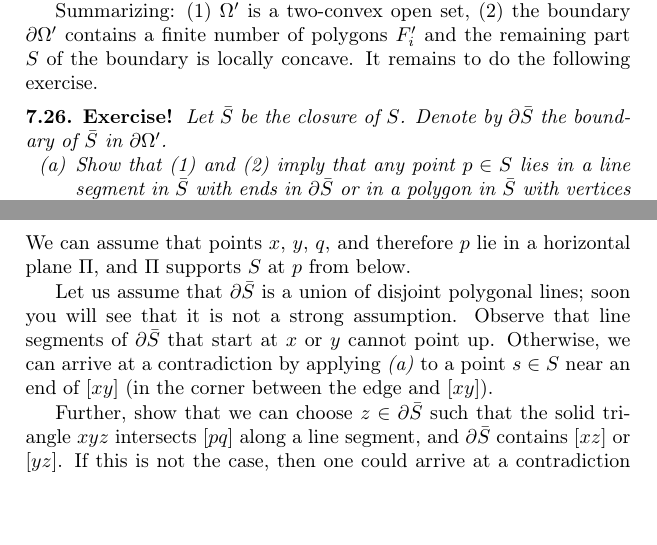
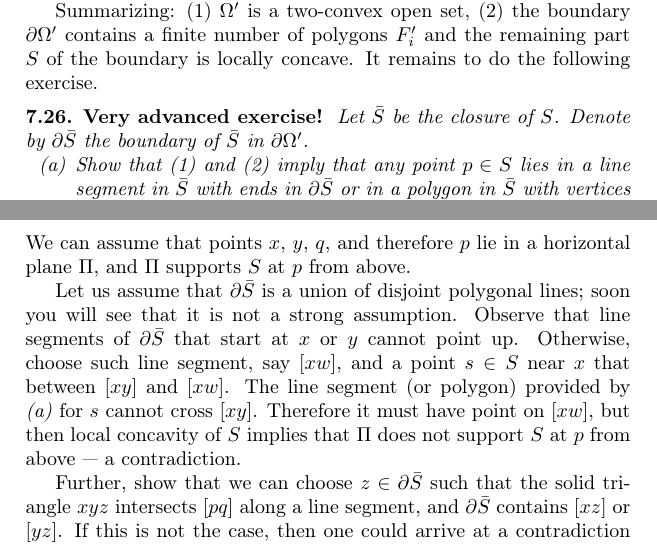
Before and after one commit to anton-petrunin/invitation, a LaTeX thesis (invitation-CAT.tex, which reads solutions.tex, subsets.tex): two parts of pages 87 and 122 of 133, joined at a grey line, cut so that both start at the same text, the shorter picture padded with empty space. Compiled offline with pdfLaTeX.

Commit message:
ответ

```diff
--- a/solutions.tex
+++ b/solutions.tex
@@ -1136,13 +1136,15 @@ It remains to apply this observation with an open-closed argument.
 \parit{\ref{SHORT.ex:convex+saddle+broken=>PL:b}.}
 Suppose $\bar S$ is not piecewise linear.
 Show that there is a line segment $[xy]$ in $\bar S$ with the ends on $\partial\bar S$ and a line segment $[pq]$ in $\EE^3$ that is tangent to $S$ at some point $p\in \left]xy\right[$ and has no common points with $S$ except~$p$.
-We can assume that points $x$, $y$, $q$, and therefore $p$ lie in a horizontal plane $\Pi$, and $\Pi$ supports $S$  at $p$ from below.
+We can assume that points $x$, $y$, $q$, and therefore $p$ lie in a horizontal plane $\Pi$, and $\Pi$ supports $S$ at $p$ from above.
 
 Let us assume that $\partial\bar S$ is a union of disjoint polygonal lines;
 soon you will see that it is not a strong assumption.
 Observe that line segments of $\partial\bar S$ that start at $x$ or $y$ cannot point up.
-Otherwise, we can arrive at a contradiction by applying \ref{SHORT.ex:convex+saddle+broken=>PL:a} to a point $s\in S$ near an end of $[xy]$ (in the corner between the edge and $[xy]$).
-%I don't understand, how do you use a) to get a contradiction?
+Otherwise, choose such line segment, say $[xw]$, and a point $s\in S$ near $x$ that between $[xy]$ and $[xw]$.
+The line segment (or polygon) provided by \ref{SHORT.ex:convex+saddle+broken=>PL:a} for $s$ cannot cross $[xy]$.
+Therefore it must have point on $[xw]$, but then local concavity of $S$ implies that $\Pi$
+does not support $S$ at $p$ from above --- a contradiction.
 
 Further, show that we can choose $z\in \partial\bar S$ such that the solid triangle $xyz$ intersects $[pq]$ along a line segment, and $\partial\bar S$ contains $[xz]$ or $[yz]$.
 If this is not the case, then one could arrive at a contradiction essentially the same way as in \ref{clm:complement-of-F'-convex}.
--- a/subsets.tex
+++ b/subsets.tex
@@ -811,7 +811,7 @@ contains a finite number of polygons $F_i'$
 and the remaining part $S$ of the boundary is locally concave.
 It remains to do the following exercise.
 
-\begin{thm}[!]{Exercise}\label{ex:convex+saddle+broken=>PL}
+\begin{thm}[!]{Very advanced exercise}\label{ex:convex+saddle+broken=>PL}
 Let $\bar S$ be the closure of $S$.
 Denote by $\partial\bar S$ the boundary of $\bar S$ in $\partial \Omega'$.
 
```
